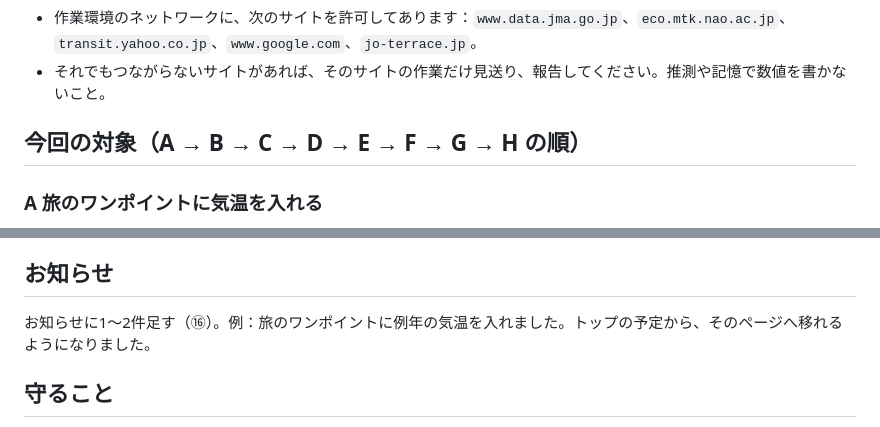
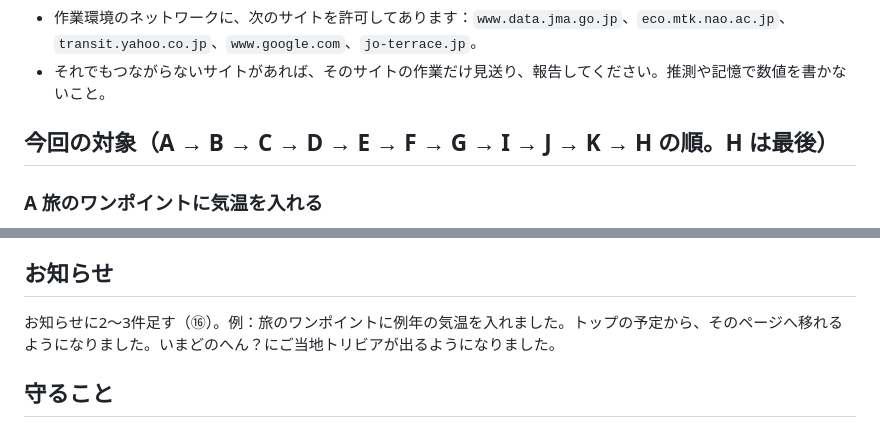
Before and after one commit to Shohei-A11Y/Nara-Osaka-Trip_2026, a Markdown page: _指示文/11_仕上げ.md, 2 parts joined by grey strips. Rendered like a GitHub page.

Commit message:
指示文11に服装のイラスト・トリビアの入り口・いまどのへんのご当地トリビア（I〜K）を追加
Co-Authored-By: Claude Opus 5.5 <noreply@anthropic.com>
Claude-Session: https://claude.ai/code/session_015Nn5gucJLF53E7QVnrnTe4

```diff
--- a/_指示文/11_仕上げ.md
+++ b/_指示文/11_仕上げ.md
@@ -15,7 +15,7 @@ git show origin/claude/web-design-production-gbwf3b:_指示文/99_最終修正
 - 作業環境のネットワークに、次のサイトを許可してあります：`www.data.jma.go.jp`、`eco.mtk.nao.ac.jp`、`transit.yahoo.co.jp`、`www.google.com`、`jo-terrace.jp`。
 - それでもつながらないサイトがあれば、そのサイトの作業だけ見送り、報告してください。推測や記憶で数値を書かないこと。
 
-## 今回の対象（A → B → C → D → E → F → G → H の順）
+## 今回の対象（A → B → C → D → E → F → G → I → J → K → H の順。H は最後）
 
 ### A 旅のワンポイントに気温を入れる
 - 10 では、気象庁のページが開けず、平年値へのリンクだけを置いています。
@@ -71,7 +89,7 @@ git show origin/claude/web-design-production-gbwf3b:_指示文/99_最終修正
 - 公開されているファイル全体（main の全ファイルと、過去のコミットに残っていないか）を調べ、予約番号・QR・合言葉が平文で残っていないか確かめる。見つけたら、中身を報告に書かずに「どのファイルに何の種類があったか」だけ報告し、消すかどうかは利用者に聞く（過去のコミットは勝手に書き換えない）。
 
 ## お知らせ
-お知らせに1〜2件足す（⑯）。例：旅のワンポイントに例年の気温を入れました。トップの予定から、そのページへ移れるようになりました。
+お知らせに2〜3件足す（⑯）。例：旅のワンポイントに例年の気温を入れました。トップの予定から、そのページへ移れるようになりました。いまどのへん？にご当地トリビアが出るようになりました。
 
 ## 守ること
 - 利用者は大人。文言は大人向けの落ち着いた文体で書く。見た目はことりっぷ調で、和紙色・朱の配色を保つ。うるさくしない（メモ⑩）。
```
Also changed, not shown: other parts of _指示文/11_仕上げ.md (+22 -0 lines).
